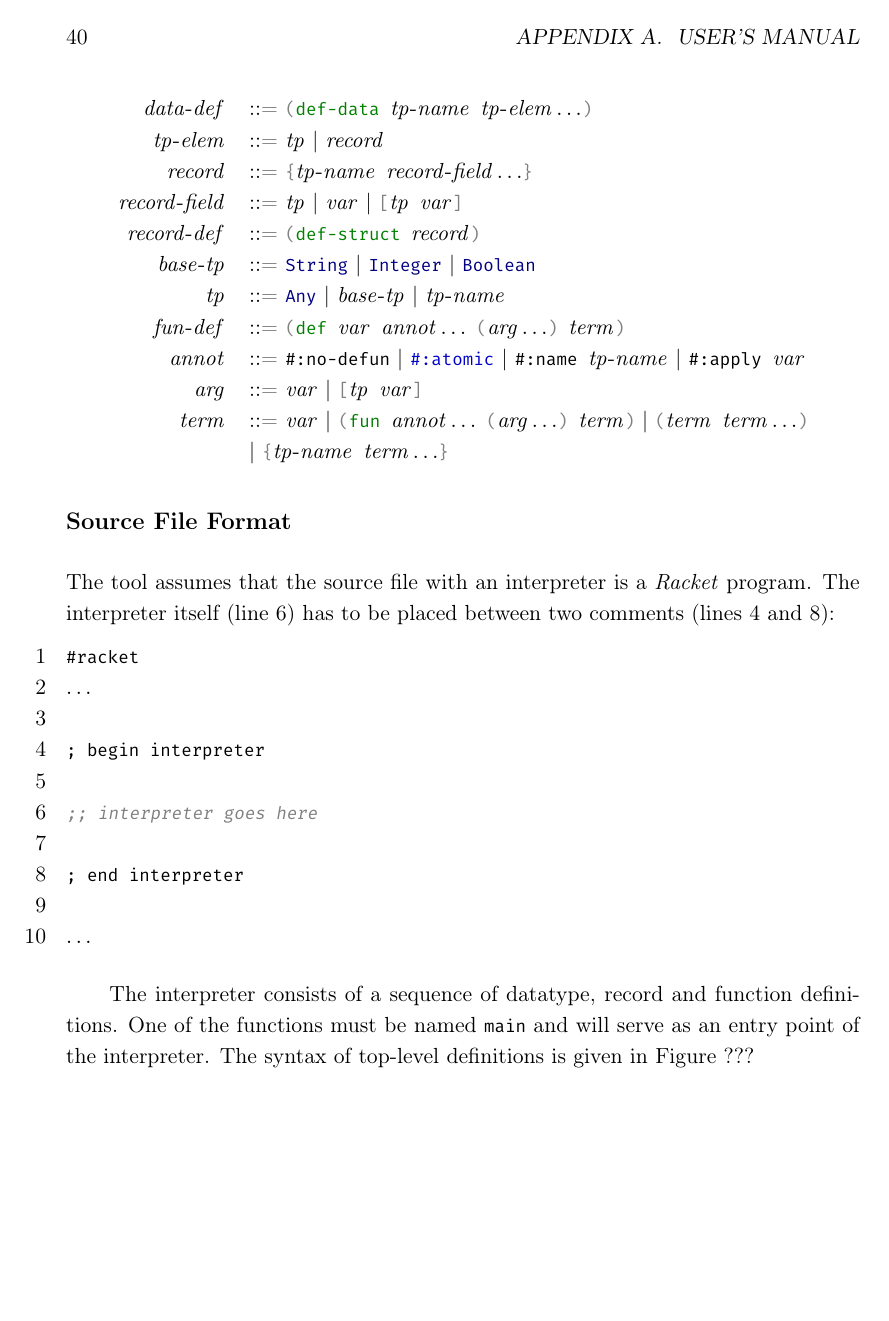
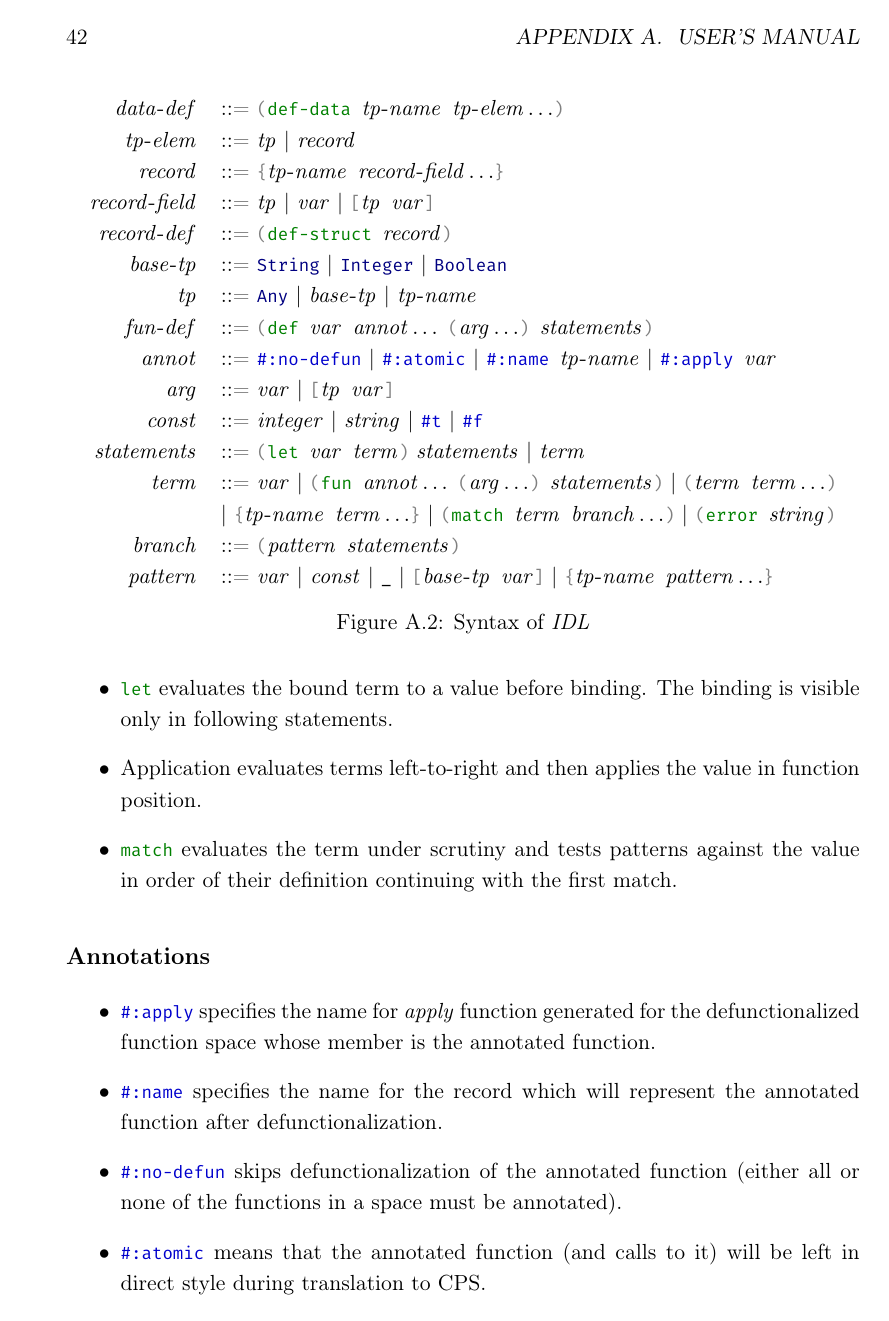
Before and after one commit to mbuszka/thesis-msc, a LaTeX thesis (thesis.tex, which reads main/manual.tex): page 40 of 46 before the commit and page 42 of 46 after it. The pictures show the PDF file thesis.pdf that the author committed with the source.

Commit message:
Update users manual Remove dev manual, will add comments to source code instead

```diff
--- a/main/manual.tex
+++ b/main/manual.tex
@@ -28,6 +34,2 @@ Available options:
 \subsection*{Source File Format}
 The tool assumes that the source file with an interpreter is a \textit{Racket} program.
-The interpreter itself (line 6) has to be placed between two comments (lines 4 and 8):
-\begin{lstlisting}[numbers=left]
-#racket
-$\dots$
@@ -34,2 +42 @@ $\dots$
 
-; begin interpreter
@@ -36,2 +49 @@ $\dots$
 
-;; interpreter goes here
@@ -38,2 +53 @@ $\dots$
 
-; end interpreter
@@ -40,10 +66,22 @@ $\dots$
 
-$\ldots$
-\end{lstlisting}
+The run-time behavior of the program follows the call-by-value behavior of \emph{Racket}, e.g.:
+\begin{itemize}
+  \item \lstinline!let! evaluates the bound term to a value before binding.
+  The binding is visible only in following statements.
+  \item Application evaluates terms left-to-right and then applies the value in function position.
+  \item \lstinline!match! evaluates the term under scrutiny and tests patterns against the value in order of their definition continuing with the first match.
+\end{itemize}
 
-The interpreter consists of a sequence of datatype, record and function definitions.
-One of the functions must be named \lstinline!main! and will serve as an entry point of the interpreter.
-The syntax of top-level definitions is given in Figure ???
+\subsection*{Annotations}
+\begin{itemize}
+  \item \lstinline!#:apply! specifies the name for \emph{apply} function generated for the defunctionalized function space whose member is the annotated function.
+  \item \lstinline!#:name! specifies the name for the record which will represent the annotated function after defunctionalization.
+  \item \lstinline!#:no-defun! skips defunctionalization of the annotated function (either all or none of the functions in a space must be annotated).
+  \item \lstinline!#:atomic! means that the annotated function (and calls to it) will be left in direct style during translation to CPS.
+\end{itemize}
+
+
+
 
 \begin{figure}
 \centering
@@ -72,21 +110,38 @@ $\mathit{tp}$
 & ::= \lstinline!Any! | $\mathit{base\mh tp}$ | $\mathit{tp\mh name}$\\
 
 $\mathit{fun\mh def}$
-& ::= \lstinline!(def $\mathit{var}$ $\mathit{annot}\ldots$ ($\mathit{arg}\ldots$) $\mathit{term}$)!\\
+& ::= \lstinline!(def $\mathit{var}$ $\mathit{annot}\ldots$ ($\mathit{arg}\ldots$) $\mathit{statements}$)!\\
 
 $\mathit{annot}$
 & ::= \lstinline!#:no-defun!
     | \lstinline!#:atomic!
-    | \lstinline!#:name $\mathit{tp\mh name}$!
-    | \lstinline!#:apply $\mathit{var}$!\\
+    | \lstinline!#:name !$\mathit{tp\mh name}$
+    | \lstinline!#:apply !$\mathit{var}$\\
 
 $\mathit{arg}$
 & ::= $\mathit{var}$ | \lstinline![$\mathit{tp}$ $\mathit{var}$]!\\
 
+$\mathit{const}$
+& ::= $\mathit{integer}$ | $\mathit{string}$ | \lstinline!#t! | \lstinline!#f!\\
+
+$\mathit{statements}$
+& ::= \lstinline!(let $\mathit{var}$ $\mathit{term}$)! $\mathit{statements}$
+    | $\mathit{term}$\\
+
 $\mathit{term}$
 & ::= $\mathit{var}$
-    | \lstinline!(fun $\mathit{annot}\ldots$ ($\mathit{arg}\ldots$) $\mathit{term}$)!
+    | \lstinline!(fun $\mathit{annot}\ldots$ ($\mathit{arg}\ldots$) $\mathit{statements}$)!
     | \lstinline!($\mathit{term}$ $\mathit{term}\ldots$)!\\
 &   | \lstinline!{$\mathit{tp\mh name}$ $\mathit{term}\ldots$}!
+    | \lstinline!(match $\mathit{term}$ $\mathit{branch}\ldots$)!
+    | \lstinline!(error $\mathit{string}$)!\\
+
+$\mathit{branch}$
+& ::= \lstinline!($\mathit{pattern}$ $\mathit{statements}$)!\\
+
+$\mathit{pattern}$
+& ::= $\mathit{var}$ | $\mathit{const}$ | \lstinline!_! | \lstinline![$\mathit{base\mh tp}$ $\mathit{var}$]! | \lstinline!{$\mathit{tp\mh name}$ $\mathit{pattern}\ldots$}!\\
 \end{tabular}
+\caption{Syntax of \IDL{}}
+\label{fig:idl-syntax}
 \end{figure}
```
Also changed, not shown: main/dev-manual.tex (deleted, +0 -1 lines), main/introduction.tex (+1 -1 lines), thesis.tex (+2 -3 lines), thesis.pdf, main/manual.tex (33 more changed lines).
